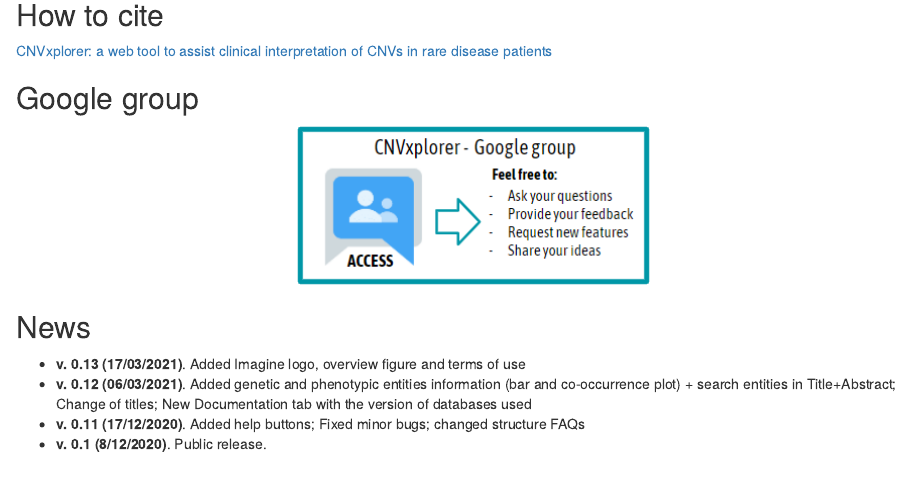
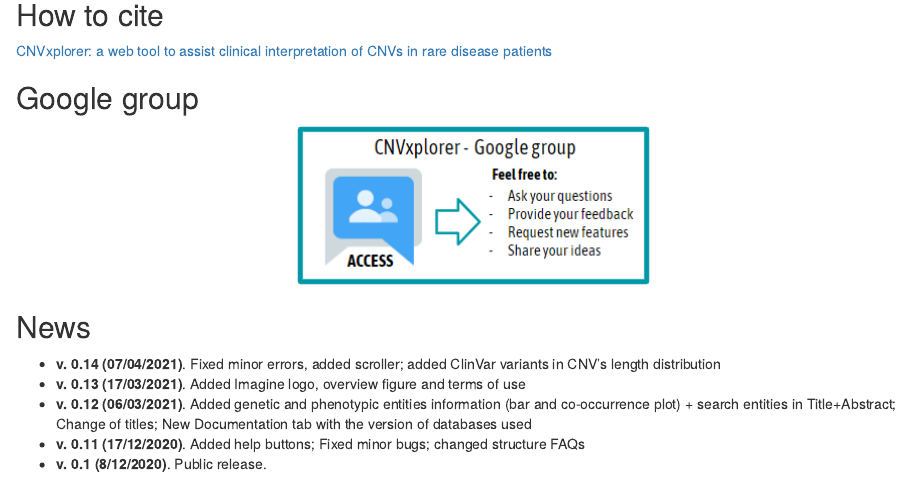
Before and after one commit to RausellLab/CNVxplorer, an R Markdown document (doc/documentation.Rmd): the page in a window 1100 px wide, from 1650 px down. Rendered offline with R 4.5, knitr and Pandoc, with nearby package versions.

Commit message:
added v. 0.14 notes

```diff
--- a/doc/documentation.Rmd
+++ b/doc/documentation.Rmd
@@ -40,6 +40,7 @@ patients](https://www.medrxiv.org/content/10.1101/2021.03.19.21253806v1)
 </center>
 
 ## News
+- **v. 0.14 (07/04/2021)**. Fixed minor errors, added scroller; added  ClinVar variants in CNV's length distribution
 - **v. 0.13 (17/03/2021)**. Added Imagine logo, overview figure and terms of use
 - **v. 0.12 (06/03/2021)**. Added genetic and phenotypic entities information (bar and co-occurrence plot) + search entities in Title+Abstract; Change of titles; New Documentation tab with the version of databases used
 - **v. 0.11 (17/12/2020)**. Added help buttons; Fixed minor bugs; changed structure FAQs
```
